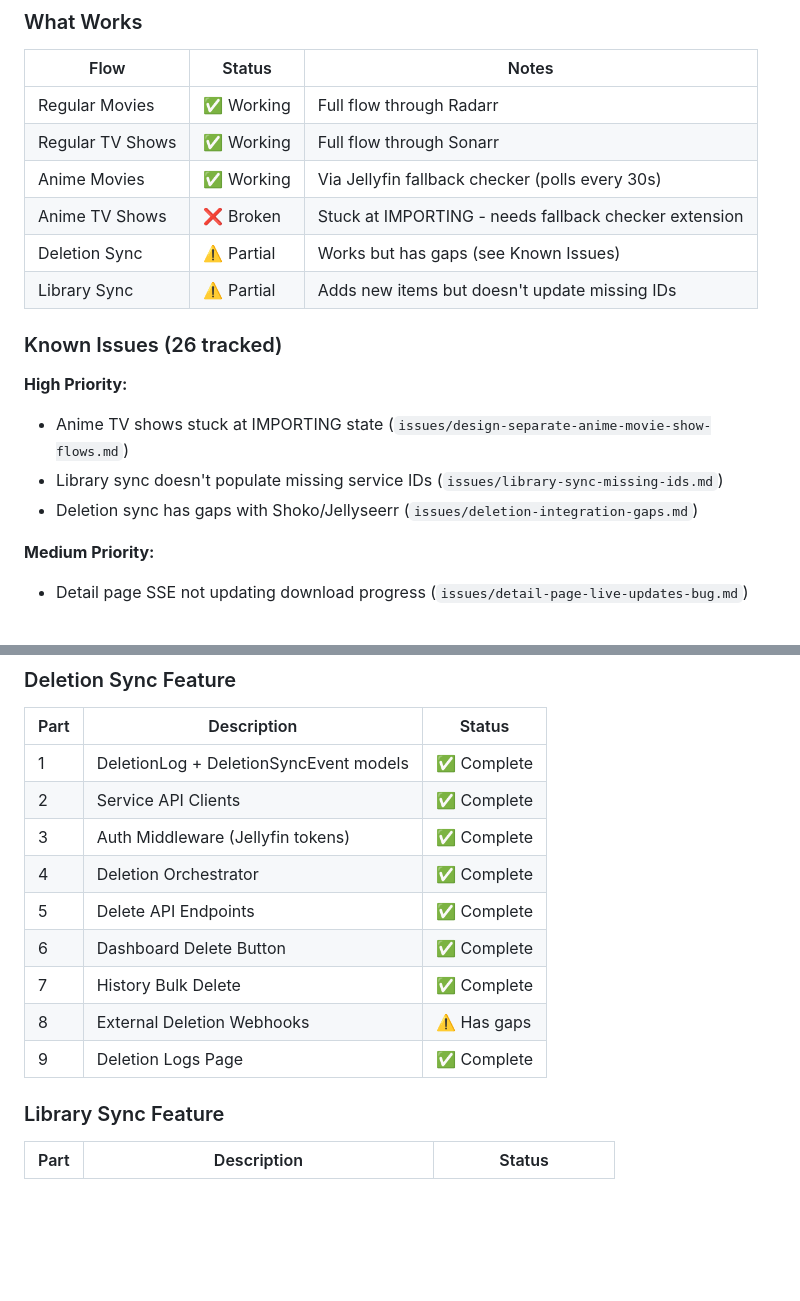
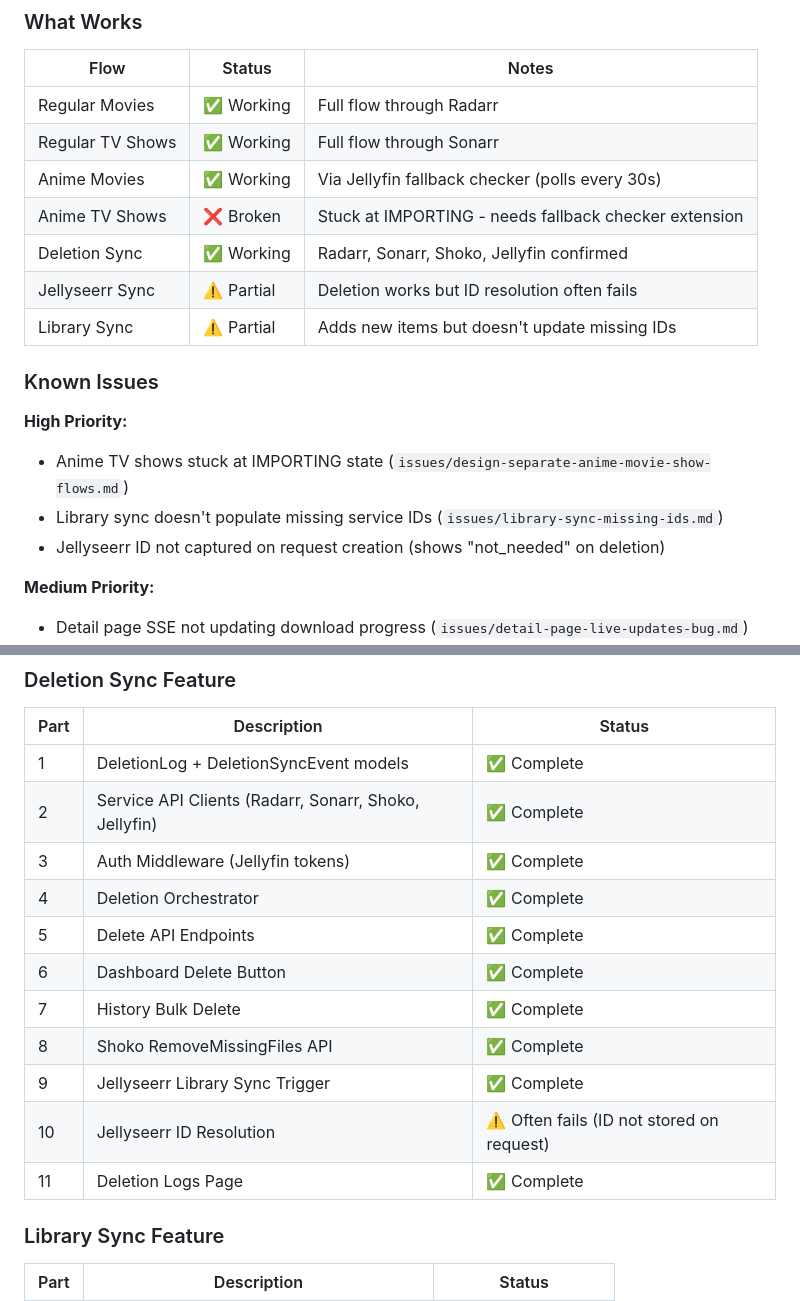
Before and after one commit to AdeptOfficial/status-tracker, a Markdown page: README.md, 2 parts joined by grey strips. Drawn GitHub-style; blank space fills up the shorter version.

Commit message:
Update README: deletion sync working, Jellyseerr ID resolution partial

```diff
--- a/README.md
+++ b/README.md
@@ -26,15 +26,16 @@ Request → Indexed → Downloading → Importing → [Anime Matching] → Avail
 | Regular TV Shows | ✅ Working | Full flow through Sonarr |
 | Anime Movies | ✅ Working | Via Jellyfin fallback checker (polls every 30s) |
 | Anime TV Shows | ❌ Broken | Stuck at IMPORTING - needs fallback checker extension |
-| Deletion Sync | ⚠️ Partial | Works but has gaps (see Known Issues) |
+| Deletion Sync | ✅ Working | Radarr, Sonarr, Shoko, Jellyfin confirmed |
+| Jellyseerr Sync | ⚠️ Partial | Deletion works but ID resolution often fails |
 | Library Sync | ⚠️ Partial | Adds new items but doesn't update missing IDs |
 
-### Known Issues (26 tracked)
+### Known Issues
 
 **High Priority:**
 - Anime TV shows stuck at IMPORTING state (`issues/design-separate-anime-movie-show-flows.md`)
 - Library sync doesn't populate missing service IDs (`issues/library-sync-missing-ids.md`)
-- Deletion sync has gaps with Shoko/Jellyseerr (`issues/deletion-integration-gaps.md`)
+- Jellyseerr ID not captured on request creation (shows "not_needed" on deletion)
 
 **Medium Priority:**
 - Detail page SSE not updating download progress (`issues/detail-page-live-updates-bug.md`)
@@ -113,14 +114,16 @@ app/
 | Part | Description | Status |
 |------|-------------|--------|
 | 1 | DeletionLog + DeletionSyncEvent models | ✅ Complete |
-| 2 | Service API Clients | ✅ Complete |
+| 2 | Service API Clients (Radarr, Sonarr, Shoko, Jellyfin) | ✅ Complete |
 | 3 | Auth Middleware (Jellyfin tokens) | ✅ Complete |
 | 4 | Deletion Orchestrator | ✅ Complete |
 | 5 | Delete API Endpoints | ✅ Complete |
 | 6 | Dashboard Delete Button | ✅ Complete |
 | 7 | History Bulk Delete | ✅ Complete |
-| 8 | External Deletion Webhooks | ⚠️ Has gaps |
-| 9 | Deletion Logs Page | ✅ Complete |
+| 8 | Shoko RemoveMissingFiles API | ✅ Complete |
+| 9 | Jellyseerr Library Sync Trigger | ✅ Complete |
+| 10 | Jellyseerr ID Resolution | ⚠️ Often fails (ID not stored on request) |
+| 11 | Deletion Logs Page | ✅ Complete |
 
 ### Library Sync Feature
 | Part | Description | Status |
```
Also changed, not shown: other parts of README.md (+1 -1 lines).
